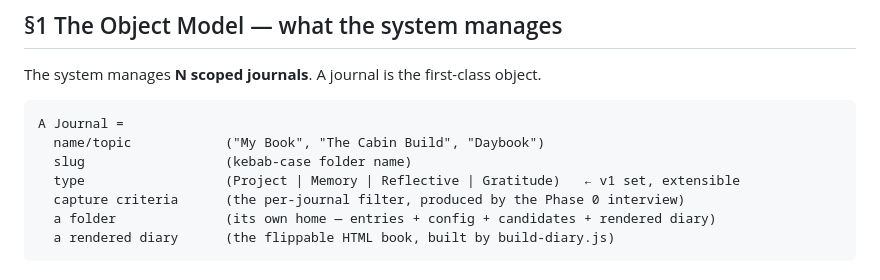
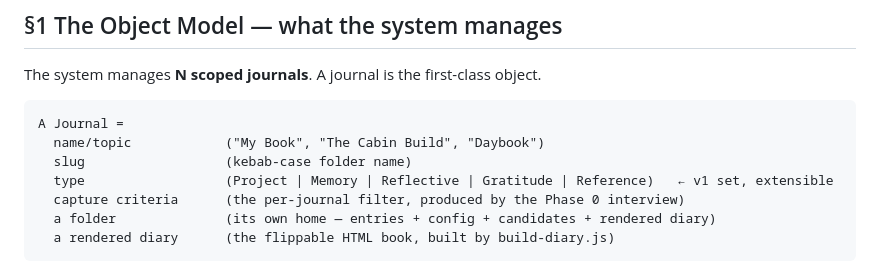
Before and after one commit to chays77/grail-diary, a Markdown page: CONTEXT.md, the part around the change. GitHub-like rendering.

Commit message:
Add Reference to journal type list in §1 object model

```diff
--- a/CONTEXT.md
+++ b/CONTEXT.md
@@ -59,7 +59,7 @@ The system manages **N scoped journals**. A journal is the first-class object.
 A Journal =
   name/topic            ("My Book", "The Cabin Build", "Daybook")
   slug                  (kebab-case folder name)
-  type                  (Project | Memory | Reflective | Gratitude)   ← v1 set, extensible
+  type                  (Project | Memory | Reflective | Gratitude | Reference)   ← v1 set, extensible
   capture criteria      (the per-journal filter, produced by the Phase 0 interview)
   a folder              (its own home — entries + config + candidates + rendered diary)
   a rendered diary      (the flippable HTML book, built by build-diary.js)
```
